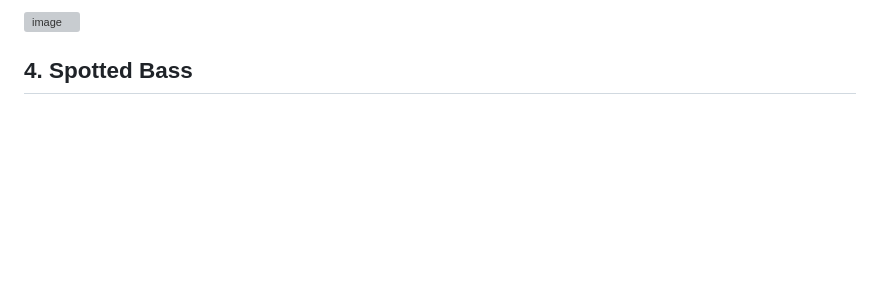
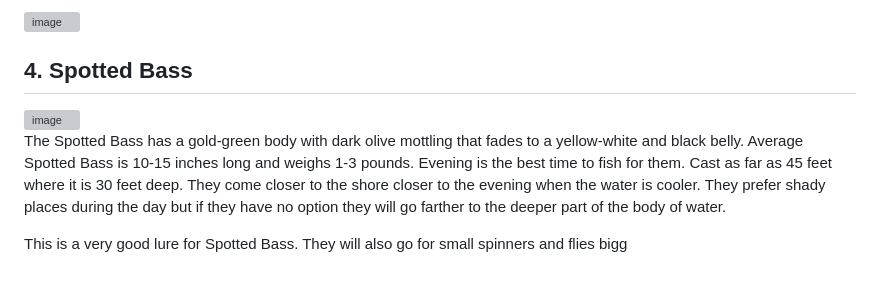
Before and after one commit to Levisergi/SCbassfishing, a Markdown page: README.md, the part around the change. Drawn GitHub-style; blank space fills up the shorter version; grey boxes are pictures that could not be loaded.

```diff
--- a/README.md
+++ b/README.md
@@ -81,3 +81,9 @@ This is a excellent lure for Large Mouth Bass. They also really love fishing wor
 
 
 <h2>4. Spotted Bass</h2>
+
+<img width="237" alt="image" src="https://github.com/Levisergi/levisergi.github.io/assets/159728268/cc02a542-7d7e-44e5-894f-326bae844f26">
+
+The Spotted Bass has a gold-green body with dark olive mottling that fades to a yellow-white and black belly. Average Spotted Bass is 10-15 inches long and weighs 1-3 pounds. Evening is the best time to fish for them. Cast as far as 45 feet where it is 30 feet deep. They come closer to the shore closer to the evening when the water is cooler. They prefer shady places during the day but if they have no option they will go farther to the deeper part of the body of water.
+
+This is a very good lure for Spotted Bass. They will also go for small spinners and flies                                                                                bigg
```
